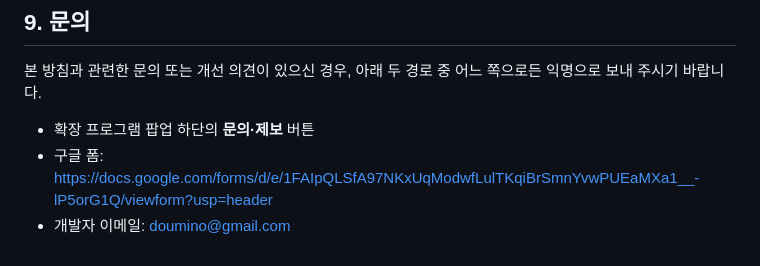
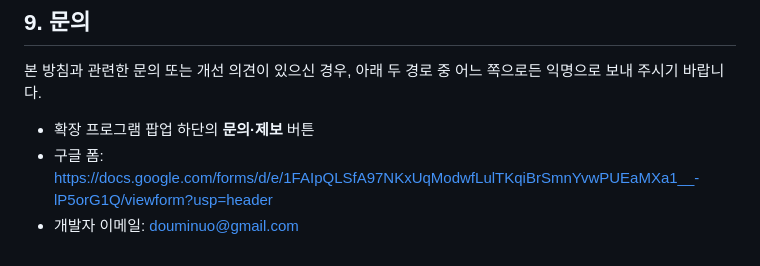
Before and after one commit to HyunbinPark2359/douminuo, a Markdown page: PRIVACY.md, the part around the change. GitHub-like rendering.

Commit message:
docs(privacy): 개발자 이메일 오타 수정 doumino → douminuo
Made-with: Cursor

```diff
--- a/PRIVACY.md
+++ b/PRIVACY.md
@@ -119,4 +119,4 @@
 
 - 확장 프로그램 팝업 하단의 **문의·제보** 버튼
 - 구글 폼: https://docs.google.com/forms/d/e/1FAIpQLSfA97NKxUqModwfLulTKqiBrSmnYvwPUEaMXa1__-lP5orG1Q/viewform?usp=header
-- 개발자 이메일: doumino@gmail.com
+- 개발자 이메일: douminuo@gmail.com
```
